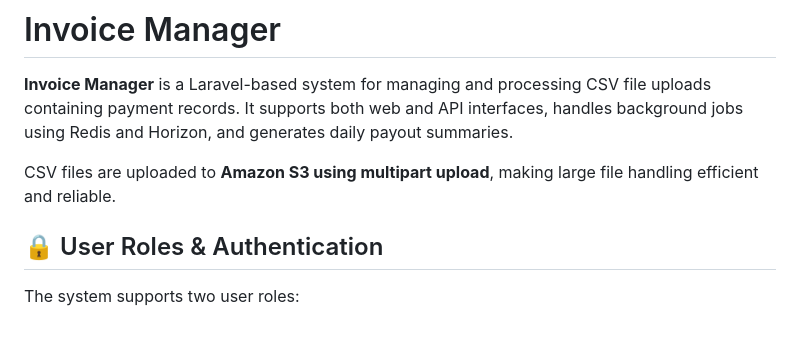
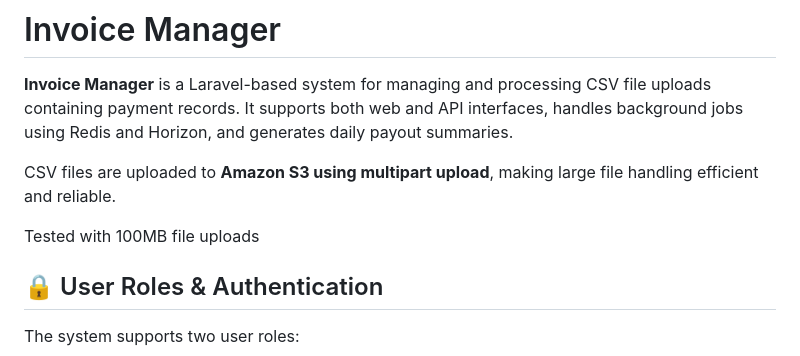
Before and after one commit to erainogo/invoice-manager, a Markdown page: README.md, the part around the change. Rendered like a GitHub page; blank space fills up the shorter version.

```diff
--- a/README.md
+++ b/README.md
@@ -3,6 +3,8 @@
 **Invoice Manager** is a Laravel-based system for managing and processing CSV file uploads containing payment records. It supports both web and API interfaces, handles background jobs using Redis and Horizon, and generates daily payout summaries.
 
 CSV files are uploaded to **Amazon S3 using multipart upload**, making large file handling efficient and reliable.
+
+Tested with 100MB file uploads
 
 ## 🔒 User Roles & Authentication
 
```
